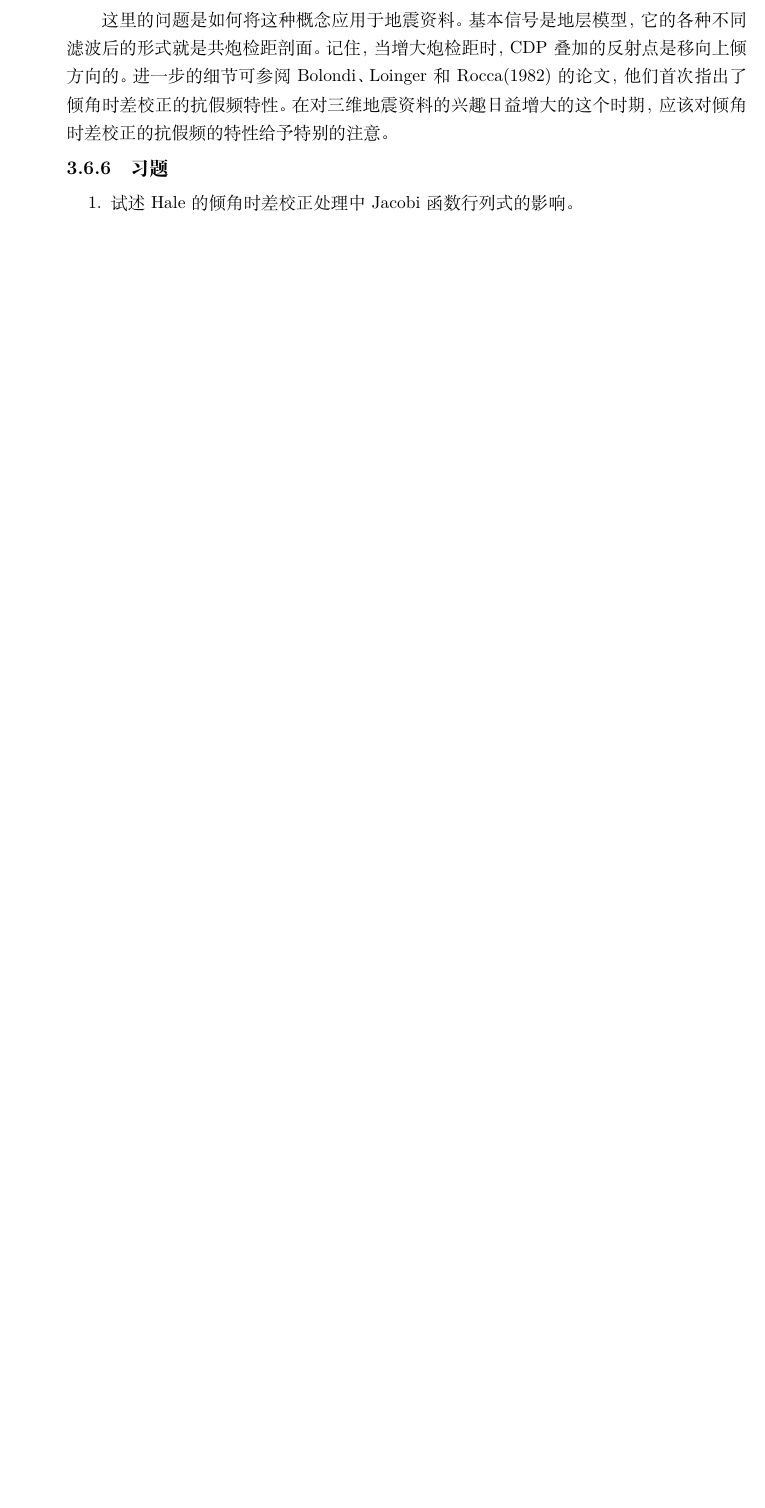
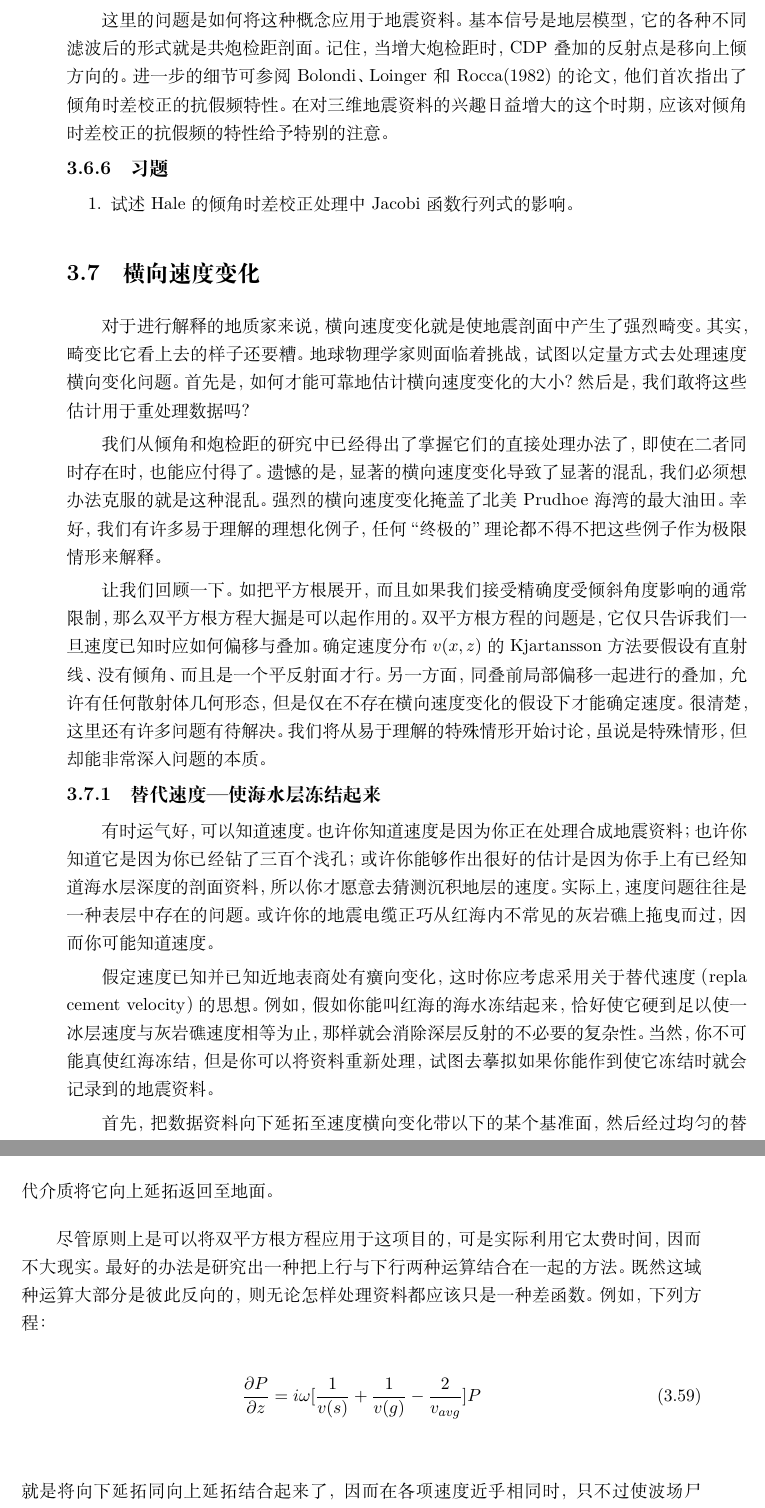
Before and after one commit to mopshell/IEI_zh, a LaTeX book (IEI_zh.tex, which reads offset/lateral-velocity-variation-in-bigger-doses.tex): part of page 171 of 171 before the commit and two parts of pages 171 and 172 of 174 after it, the two joined at a grey line, cut so that both start at the same text, the shorter picture padded with empty space. Compiled offline with XeLaTeX.

Commit message:
begin 3.7

```diff
--- /dev/null
+++ b/offset/lateral-velocity-variation-in-bigger-doses.tex
@@ -0,0 +1,48 @@
+\section{横向速度变化}
+\label{sec:3.7}
+
+对于进行解释的地质家来说，横向速度变化就是使地震剖面中产生了强烈畸变。其实，
+畸变比它看上去的样子还要糟。地球物理学家则面临着挑战，试图以定量方式去处理速度横
+向变化问题。首先是，如何才能可靠地估计横向速度变化的大小？然后是，我们敢将这些估
+计用于重处理数据吗？
+
+我们从倾角和炮检距的研究中已经得出了掌握它们的直接处理办法了，即使在二者同时
+存在时，也能应付得了。遗憾的是，显著的横向速度变化导致了显著的混乱，我们必须想办法克
+服的就是这种混乱。强烈的横向速度变化掩盖了北美Prudhoe海湾的最大油田。幸好，我们有
+许多易于理解的理想化例子，任何“终极的”理论都不得不把这些例子作为极限情形来解释。
+
+让我们回顾一下。如把平方根展开，而且如果我们接受精确度受倾斜角度影响的通常限
+制，那么双平方根方程大掘是可以起作用的。双平方根方程的问题是，它仅只告诉我们一旦
+速度已知时应如何偏移与叠加。确定速度分布$v(x,z)$的Kjartansson方法要假设有直射线、
+没有倾角、而且是一个平反射面才行。另一方面，同叠前局部偏移一起进行的叠加，允许有任
+何散射体几何形态，但是仅在不存在横向速度变化的假设下才能确定速度。很清楚，这
+里还有许多问题有待解决。我们将从易于理解的特殊情形开始讨论，虽说是特殊情形，但却
+能非常深入问题的本质。
+
+
+\subsection{替代速度---使海水层冻结起来}
+\label{sec:3.7.1}
+
+有时运气好，可以知道速度。也许你知道速度是因为你正在处理合成地震资料；也许你
+知道它是因为你已经钻了三百个浅孔；或许你能够作出很好的估计是因为你手上有已经知道
+海水层深度的剖面资料，所以你才愿意去猜测沉积地层的速度。实际上，速度问题往往是一
+种表层中存在的问题。或许你的地震电缆正巧从红海内不常见的灰岩礁上拖曳而过，因而你
+可能知道速度。
+
+假定速度已知并已知近地表商处有癀向变化，这时你应考虑采用关于替代速度（repla
+cement velocity）的思想。例如，假如你能叫红海的海水冻结起来，恰好使它硬到足以使一
+冰层速度与灰岩礁速度相等为止，那样就会消除深层反射的不必要的复杂性。当然，你不可
+能真使红海冻结，但是你可以将资料重新处理，试图去摹拟如果你能作到使它冻结时就会记
+录到的地震资料。
+
+首先，把数据资料向下延拓至速度横向变化带以下的某个基准面，然后经过均匀的替代
+介质将它向上延拓返回至地面。
+
+尽管原则上是可以将双平方根方程应用于这项目的，可是实际利用它太费时间，因而不
+大现实。最好的办法是研究出一种把上行与下行两种运算结合在一起的方法。既然这域种运
+算大部分是彼此反向的，则无论怎样处理资料都应该只是一种差函数。例如，下列方程：
+\begin{equation}
+\frac{\partial P}{\partial z}=i\omega[\frac{1}{v(s)}+\frac{1}{v(g)}-\frac{2}{v_{avg}}]P
+\label{eq:ex3.7.1}
+\end{equation}
+就是将向下延拓同向上延拓结合起来了，因而在各项速度近乎相同时，只不过使波场尸有很
```
Also changed, not shown: IEI_zh.tex (+1 -0 lines), offset/lateral-velocity-variation-in-bigger-doses.tex (273 more changed lines).
